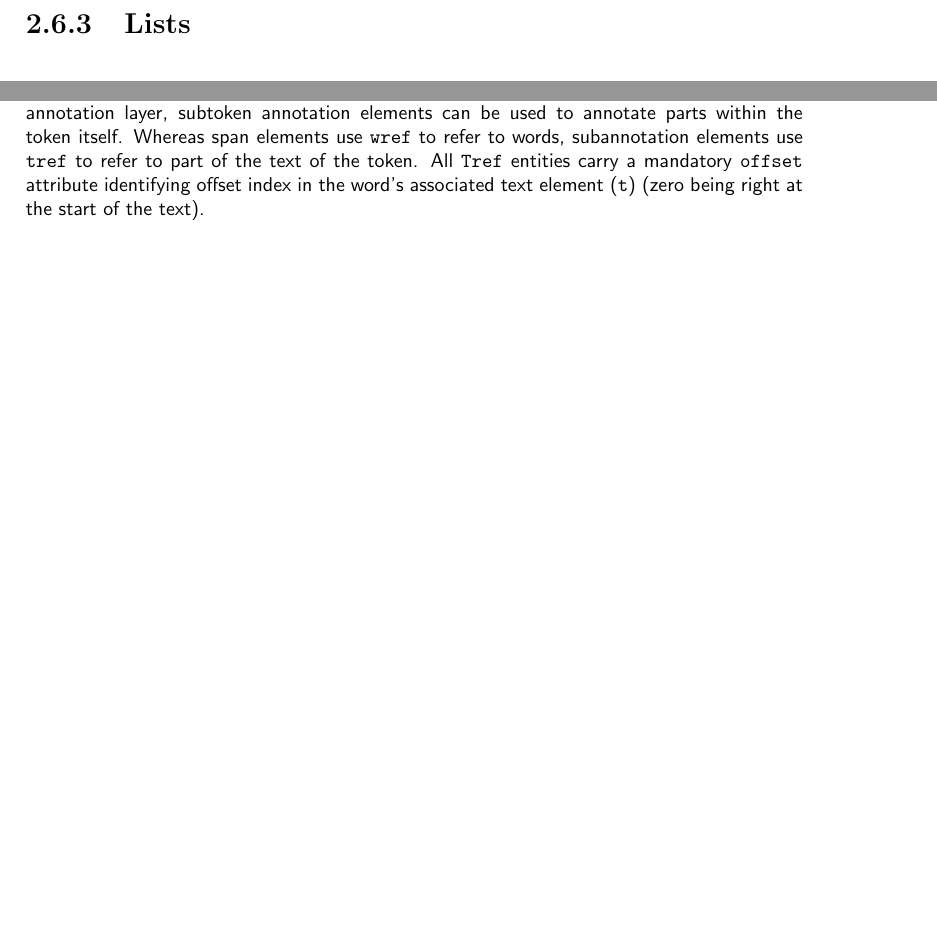
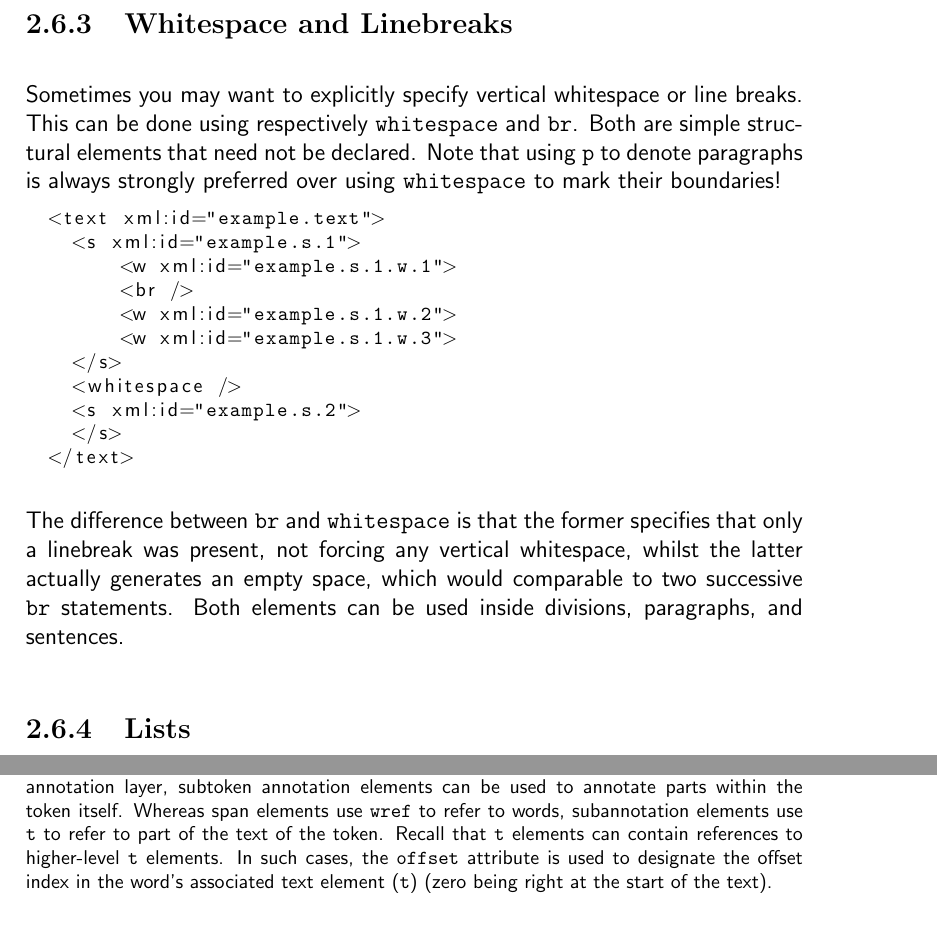
Before and after one commit to proycon/folia, a LaTeX thesis (docs/folia.tex): two parts of pages 19 and 43 of 49 before the commit and two parts of pages 19 and 44 of 49 after it, joined at a grey line, cut at the place of the change, the shorter picture padded with empty space. Compiled offline with pdfLaTeX.

```diff
--- a/docs/folia.tex
+++ b/docs/folia.tex
@@ -473,6 +474,26 @@
     <gap-annotation set="http://ilk.uvt.nl/folia/sets/dcoi-gaps" />
 </annotations>
 \end{lstlisting}
+
+\subsection{Whitespace and Linebreaks}
+
+Sometimes you may want to explicitly specify vertical whitespace or line breaks. This can be done using respectively \texttt{whitespace} and \texttt{br}. Both are simple structural elements that need not be declared. Note that using \texttt{p} to denote paragraphs is always strongly preferred over using \texttt{whitespace} to mark their boundaries!
+
+\begin{lstlisting}[language=xml]
+  <text xml:id="example.text">
+    <s xml:id="example.s.1">
+        <w xml:id="example.s.1.w.1">
+        <br />
+        <w xml:id="example.s.1.w.2">
+        <w xml:id="example.s.1.w.3">
+    </s>
+    <whitespace />
+    <s xml:id="example.s.2">
+    </s>
+  </text>
+\end{lstlisting}
+
+The difference between \texttt{br} and \texttt{whitespace} is that the former specifies that only a linebreak was present, not forcing any vertical whitespace, whilst the latter actually generates an empty space, which would comparable to two successive \texttt{br} statements. Both elements can be used inside divisions, paragraphs, and sentences.
 
 \subsection{Lists}
 
@@ -1483,7 +1504,7 @@
 
 \section{Subtoken Annotation}
 
-Subtoken category combines aspects from both token annotation and span annotation. It introduces an annotation layer at the token level, as child of the \texttt{w} element. Within this annotation layer, subtoken annotation elements can be used to annotate parts within the token itself. Whereas span elements use \texttt{wref} to refer to words, subannotation elements use \texttt{tref} to refer to part of the text of the token. All \texttt{Tref} entities carry a mandatory \texttt{offset} attribute identifying offset index in the word's associated text element (\texttt{t}) (zero being right at the start of the text).
+Subtoken category combines aspects from both token annotation and span annotation. It introduces an annotation layer at the token level, as child of the \texttt{w} element. Within this annotation layer, subtoken annotation elements can be used to annotate parts within the token itself. Whereas span elements use \texttt{wref} to refer to words, subannotation elements use \texttt{t} to refer to part of the text of the token. Recall that \texttt{t} elements can contain references to higher-level \texttt{t} elements. In such cases, the \texttt{offset} attribute is used to designate the offset index in the word's associated text element (\texttt{t}) (zero being right at the start of the text).
 
 \subsection{Morphological Analysis}
 
```
Also changed, not shown: docs/folia.tex (9 more changed lines), 1 other file.
